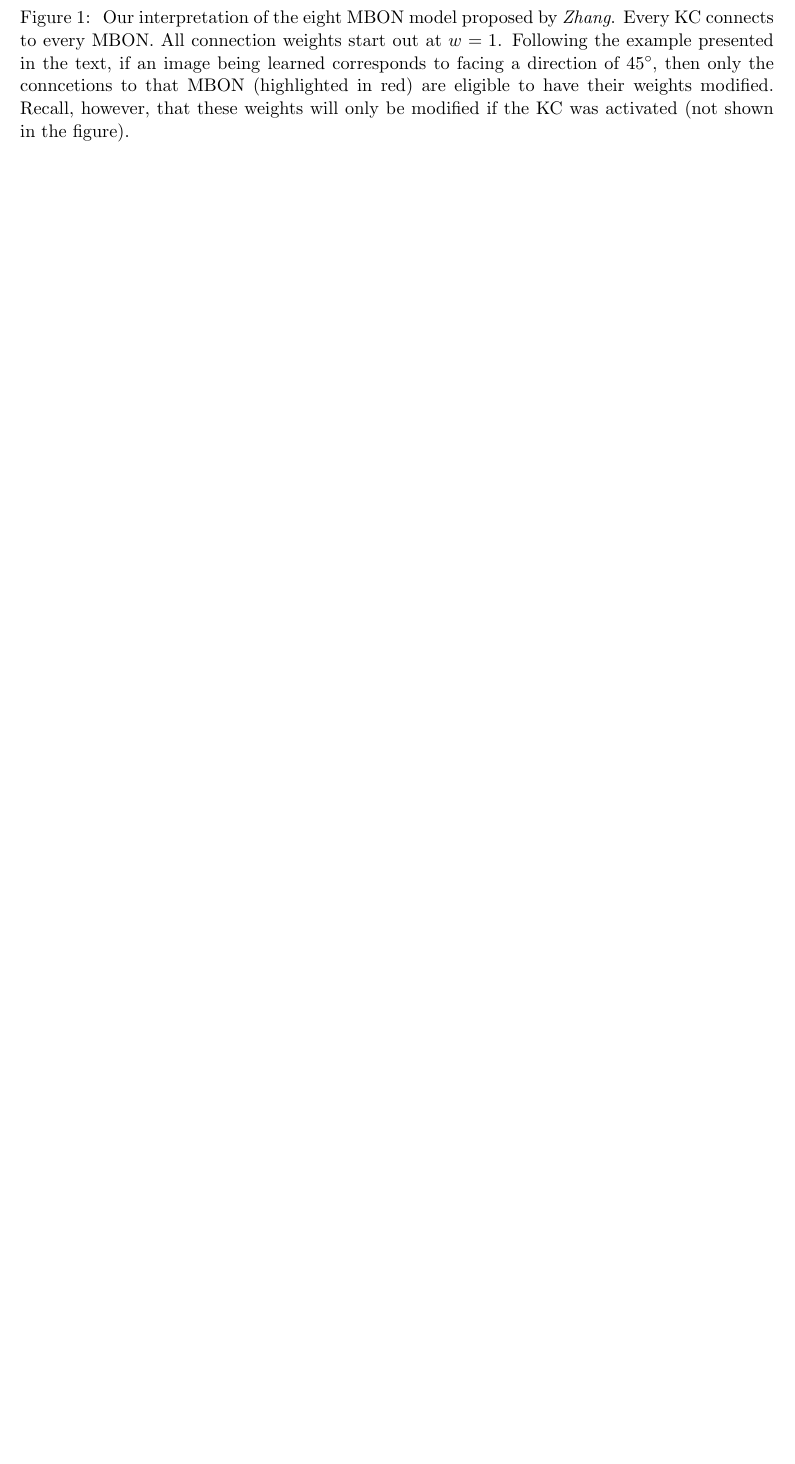
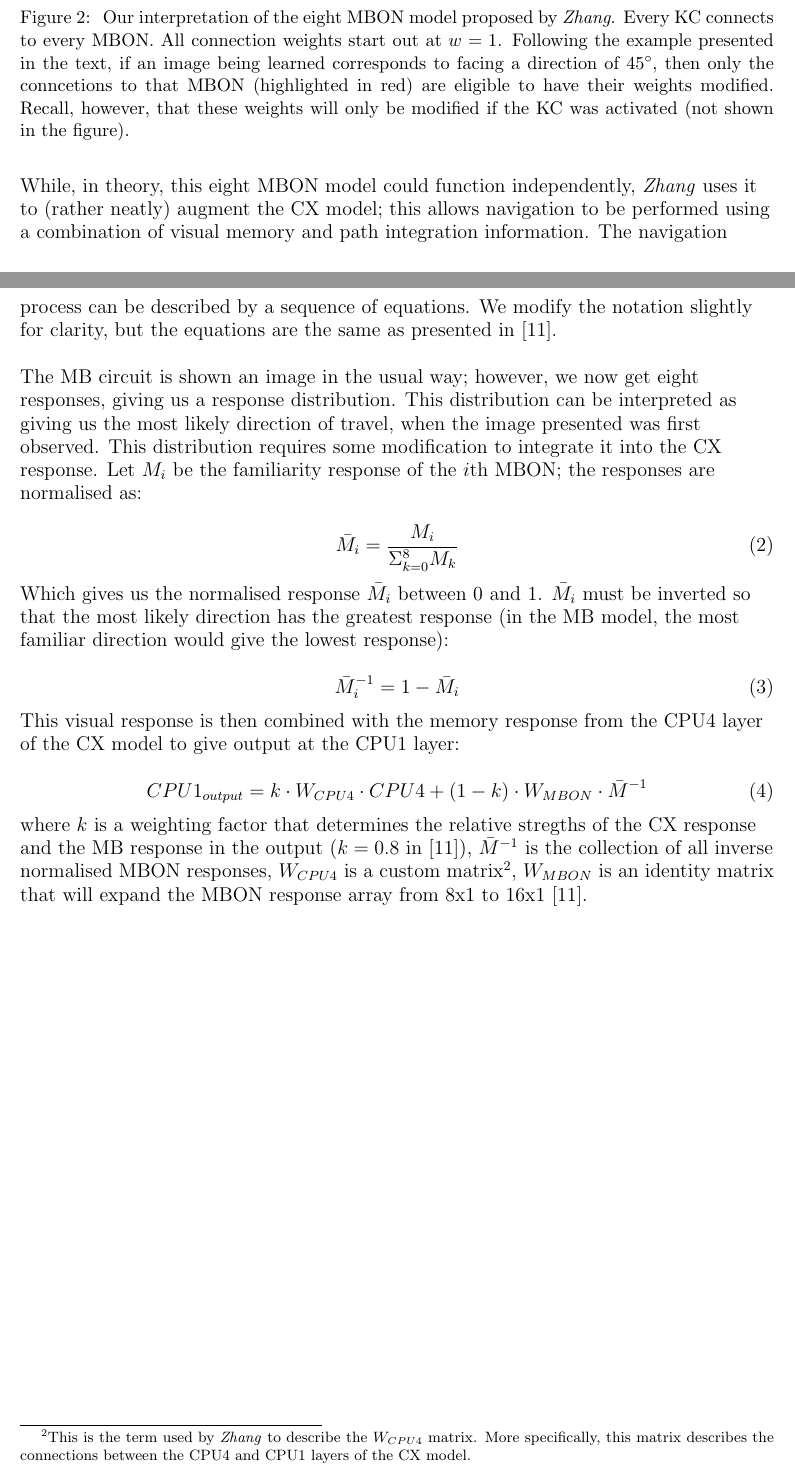
Before and after one commit to BarbaraWebb/antbot_rob, a LaTeX thesis (Dissertation/2/latex/working.tex): part of page 22 of 33 before the commit and two parts of pages 22 and 23 of 35 after it, the two joined at a grey line, cut so that both start at the same text, the shorter picture padded with empty space. Compiled offline with pdfLaTeX.

Commit message:
More dissertation progress

```diff
--- a/Dissertation/2/latex/working.tex
+++ b/Dissertation/2/latex/working.tex
@@ -524,8 +543,53 @@ weights updated during learning. This process is visualised in Figure
     }
 \end{figure}
 
+While, in theory, this eight MBON model could function independently,
+\textit{Zhang} uses it to (rather neatly) augment the CX model; this allows
+navigation to be performed using a combination of visual memory and path
+integration information. The navigation process can be described by a sequence
+of equations. We modify the notation slightly for clarity, but the
+equations are the same as presented in \cite{Zhang2017}.
+\newline
+\par
 
-\subsection{ The Central Complex for Path Integration } \label{CXBackground}
+The MB circuit is shown an image in the usual way; however, we now
+get eight responses, giving us a response distribution. This distribution can
+be interpreted as giving us the most likely direction of travel, when the image
+presented was first observed. This distribution requires some modification to
+integrate it into the CX response. Let $M_i$ be the familiarity response of the
+$i$th MBON; the responses are normalised as:
+
+\begin{equation}
+  \bar{M}_i = \frac{M_i}{\Sigma^{8}_{k = 0} M_k}
+\end{equation}
+
+Which gives us the normalised response $\bar{M}_i$ between 0 and 1. $\bar{M}_i$
+must be inverted so that the most likely direction has the greatest response
+(in the MB model, the most familiar direction would give the lowest response):
+
+\begin{equation}
+  \bar{M}^{-1}_i = 1 - \bar{M}_i
+\end{equation}
+
+This visual response is then combined with the memory response from the CPU4
+layer of the CX model to give output at the CPU1 layer:
+
+\begin{equation}
+  CPU1_{output} = k \cdot W_{CPU4} \cdot CPU4 + (1 - k) \cdot W_{MBON} \cdot
+  \bar{M}^{-1}
+\end{equation}
+
+where $k$ is a weighting factor that determines the relative stregths of the CX
+response and the MB response in the output ($k = 0.8$ in \cite{Zhang2017}),
+$\bar{M}^{-1}$ is the collection of all inverse normalised MBON responses,
+$W_{CPU4}$ is a custom matrix\footnote{This is the term used by \textit{Zhang} to
+  describe   the $W_{CPU4}$ matrix. More specifically, this matrix describes the
+  connections between the CPU4 and CPU1 layers of the CX model.}, $W_{MBON}$ is
+an identity matrix that will expand the MBON response array from 8x1 to 16x1
+\cite{Zhang2017}.
+%%STOP POINT: GOOD PROGRESS, NEED TO WRAP UP THIS SECTION (DISCUSS ZHANG's
+%%results)MB SECTION NEEDS FIXED
+%%ALSO
 \newpage
 
 %%%%%%%%%%%%%%%%%%%%%%%%%%%%%%%%%%%%%%%%%%%%%%%%%%%%%%%%%%%%%%%%%%%%%%%%%%%%%%%
```
Also changed, not shown: Dissertation/2/latex/working.pdf, Dissertation/2/pdf/diss.pdf, Dissertation/2/latex/working.tex (43 more changed lines), 5 other files.
